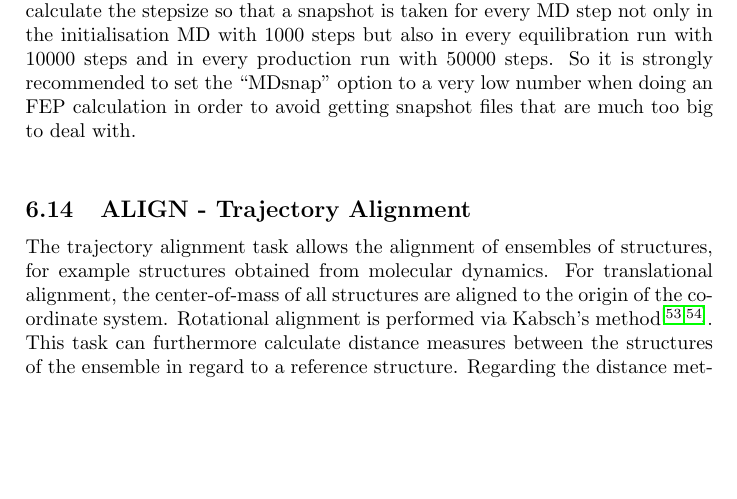
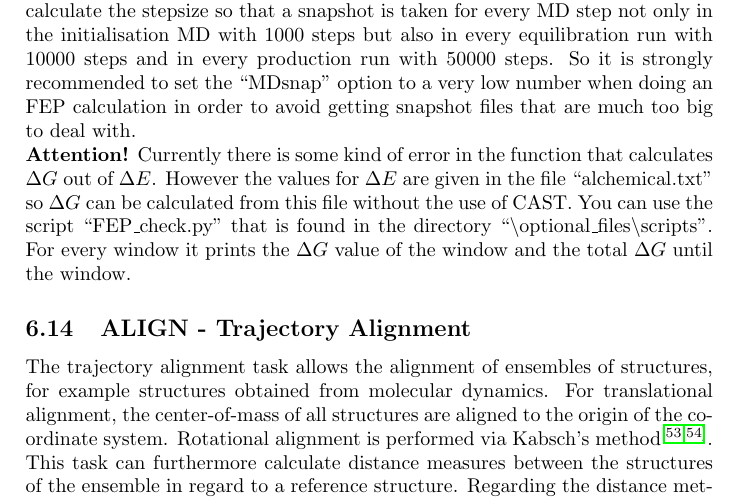
Before and after one commit to AKEngels/CAST, a LaTeX document (manual/castmanual.tex): part of page 30 of 45, cut so that both start at the same text, the shorter picture padded with empty space. Compiled offline with pdfLaTeX.

Commit message:
update manual (error in FEP)

```diff
--- a/manual/castmanual.tex
+++ b/manual/castmanual.tex
@@ -812,7 +812,7 @@ U_{vdw}(ab) = \lambda_{vdw} \cdot \epsilon_{AB} \left[ \frac{R_{ab,0}^{12}}{\lef
 
 \textbf{Attention!} The fact that during an FEP run several MD simulations with possibly different settings are done can cause some problems you should be aware of: \\
 For example if your ``MDsteps'' is 1000, ``FEPequil'' is 10000 and ``FEPsteps'' is 50000 you will have MD runs with 1000 (for the initialisation at the very beginning), 10000 (for the equilibration of every FEP window) and 50000 steps. The stepsize between two snapshots is however calculated from the number ``MDsteps''. So if in the above example ``MDsnap'' is 1000 the program will will calculate the stepsize so that a snapshot is taken for every MD step not only in the initialisation MD with 1000 steps but also in every equilibration run with 10000 steps and in every production run with 50000 steps. So it is strongly recommended to set the ``MDsnap'' option to a very low number when doing an FEP calculation in order to avoid getting snapshot files that are much too big to deal with. \\
-
+\textbf{Attention!} Currently there is some kind of error in the function that calculates $\Delta G$ out of $\Delta E$. However the values for $\Delta E$ are given in the file ``alchemical.txt'' so $\Delta G$ can be calculated from this file without the use of CAST. You can use the script ``FEP\_check.py'' that is found in the directory ``\textbackslash optional\_files\textbackslash scripts''. For every window it prints the $\Delta G$ value of the window and the total $\Delta G$ until the window.
 
 
 	%%%% Trajectory alignment (ALIGN) %%%%
```
